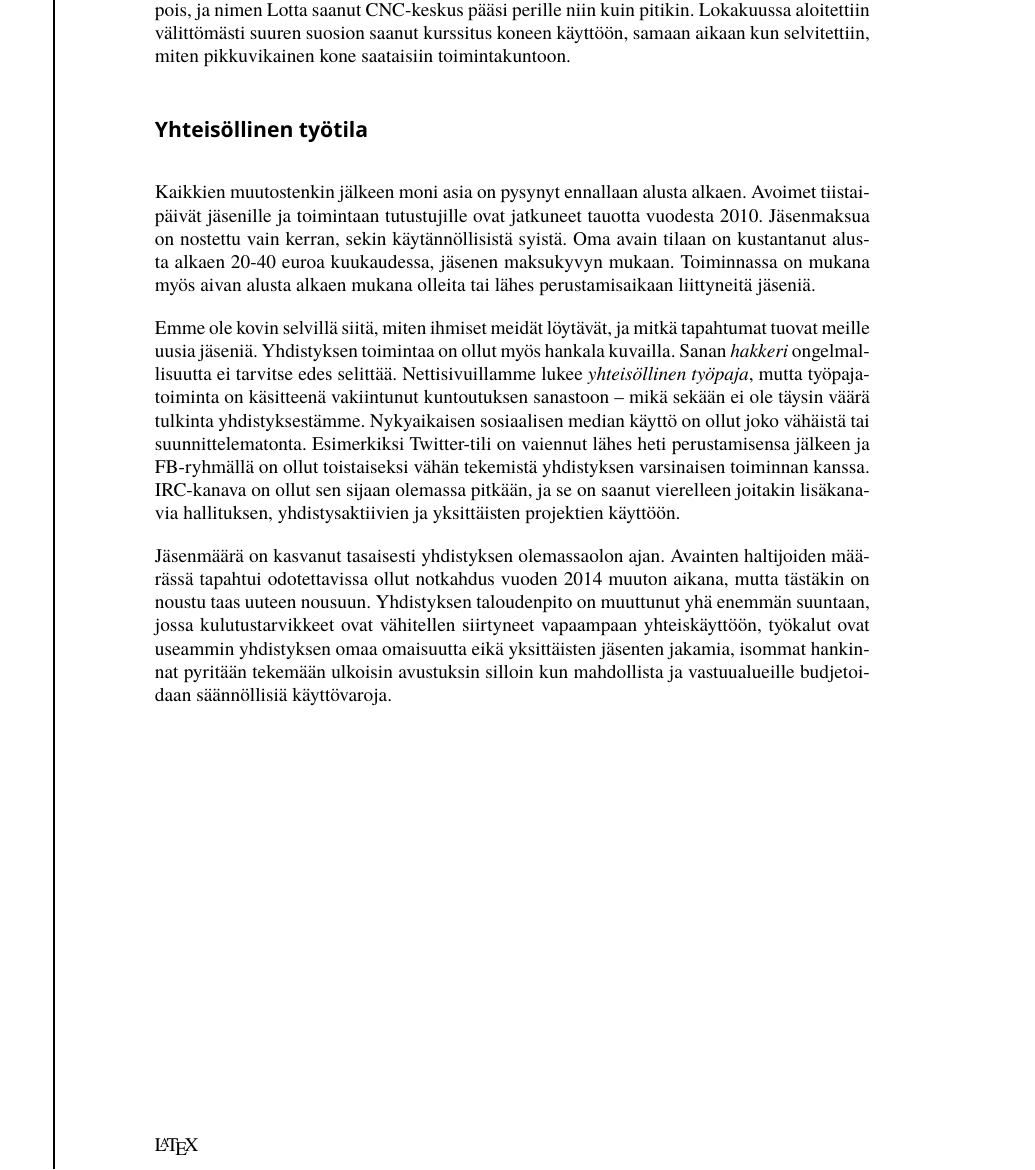
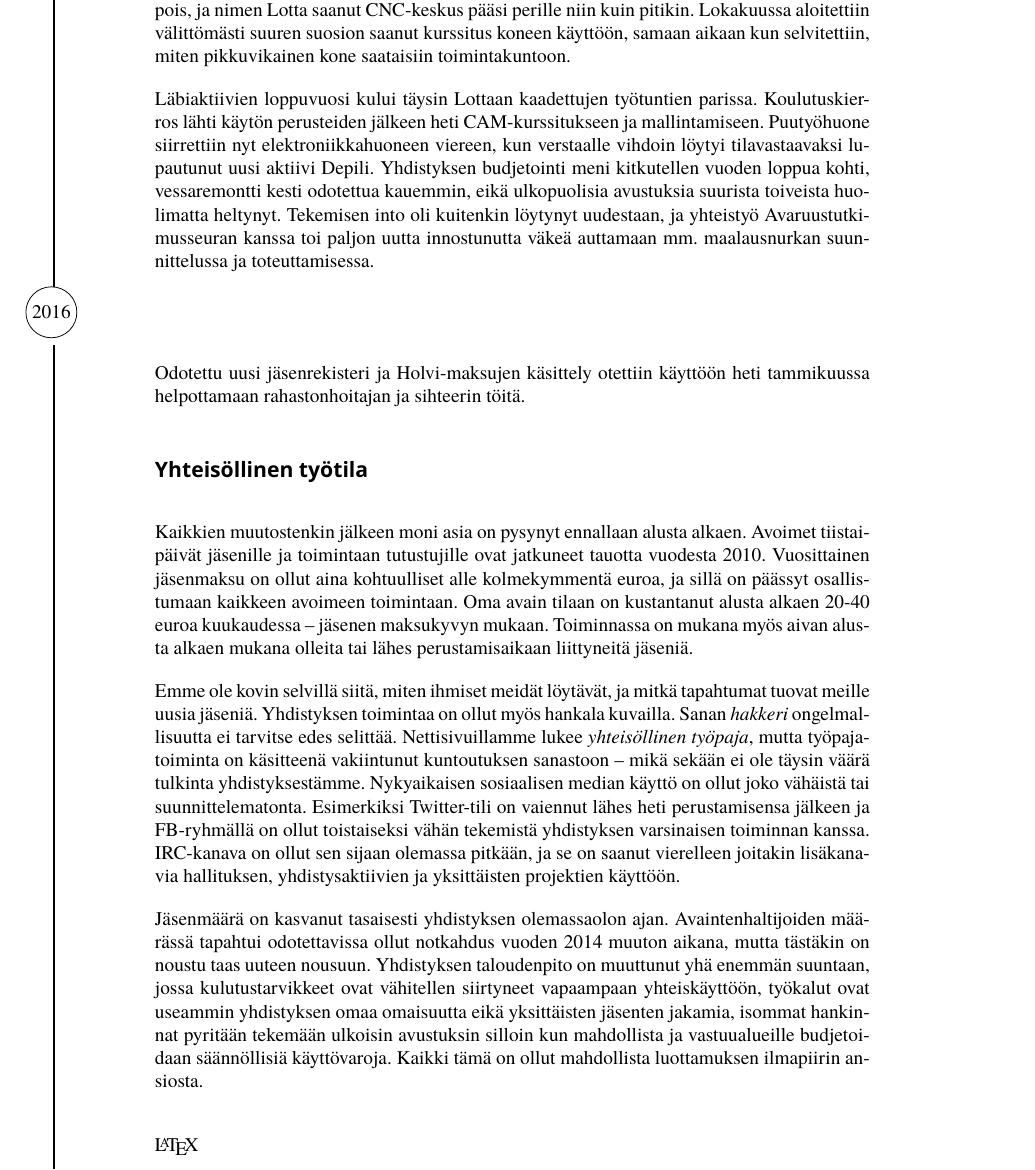
Before and after one commit to HelsinkiHacklab/Historiikki, a LaTeX book (historiikki.tex): part of page 8 of 8, cut so that both start at the same text. Compiled offline with XeLaTeX; a missing font is replaced by an installed copy or a similar font.

Commit message:
Vuoden 2015 lopun tapahtumat mukaan

```diff
--- a/historiikki.tex
+++ b/historiikki.tex
@@ -349,14 +349,20 @@ Kesällä ja sitä ennenkin oirehtinut viemäriputki hajosi lopullisesti elokuus
 
 Yhdistyksen aktiivit olivat jo pidemmän aikaa selailleet sivusilmällä sopivia uusia työstökoneita metallipuolen työtilaan. Loppusyksystä Kremmen bongasi vihdoin meille soveliaan ja sopivan kokoisen, kolme tonnia painavan, 3+1-akselisen, Iisalmessa sijaitsevan CNC-työstökeskuksen. Vaikka se veikin yhden pienen huoneen verran tilaa, niin pakkohan se oli saada. Onnistuneen huutokaupan, Helsinkiin rahtaamisen ja budjetoinnin jälkeen selvitettäväksi jäi enää, mahtuuko kone ovesta sisään. Naapurimme Siriuksen varastotilasta purettiin luvan kanssa seinää pois, ja nimen Lotta saanut CNC-keskus pääsi perille niin kuin pitikin. Lokakuussa aloitettiin välittömästi suuren suosion saanut kurssitus koneen käyttöön, samaan aikaan kun selvitettiin, miten pikkuvikainen kone saataisiin toimintakuntoon.
 
+Läbiaktiivien loppuvuosi kului täysin Lottaan kaadettujen työtuntien parissa. Koulutuskierros lähti käytön perusteiden jälkeen heti CAM-kurssitukseen ja mallintamiseen. Puutyöhuone siirrettiin nyt elektroniikkahuoneen viereen, kun verstaalle vihdoin löytyi tilavastaavaksi lupautunut uusi aktiivi Depili. Yhdistyksen budjetointi meni kitkutellen vuoden loppua kohti, vessaremontti kesti odotettua kauemmin, eikä ulkopuolisia avustuksia suurista toiveista huolimatta heltynyt. Tekemisen into oli kuitenkin löytynyt uudestaan, ja yhteistyö Avaruustutkimusseuran kanssa toi paljon uutta innostunutta väkeä auttamaan mm. maalausnurkan suunnittelussa ja toteuttamisessa.
+
+\uusivuosi{2016} %%%%%%%%%%%%  2016 %%%%%%%%%%%%%%%
+
+Odotettu uusi jäsenrekisteri ja Holvi-maksujen käsittely otettiin käyttöön heti tammikuussa helpottamaan rahastonhoitajan ja sihteerin töitä.
+
 \section*{Yhteisöllinen työtila}
 
 %%%%%% yleisemmin tästä eteenpäin, ei tiettyyn ajankohtaan sidottua tekstiä %%%%%%%%%
-Kaikkien muutostenkin jälkeen moni asia on pysynyt ennallaan alusta alkaen. Avoimet tiistaipäivät jäsenille ja toimintaan tutustujille ovat jatkuneet tauotta vuodesta 2010. Jäsenmaksua on nostettu vain kerran, sekin käytännöllisistä syistä. Oma avain tilaan on kustantanut alusta alkaen 20-40 euroa kuukaudessa, jäsenen maksukyvyn mukaan. Toiminnassa on mukana myös aivan alusta alkaen mukana olleita tai lähes perustamisaikaan liittyneitä jäseniä.
+Kaikkien muutostenkin jälkeen moni asia on pysynyt ennallaan alusta alkaen. Avoimet tiistaipäivät jäsenille ja toimintaan tutustujille ovat jatkuneet tauotta vuodesta 2010. Vuosittainen jäsenmaksu on ollut aina kohtuulliset alle kolmekymmentä euroa, ja sillä on päässyt osallistumaan kaikkeen avoimeen toimintaan. Oma avain tilaan on kustantanut alusta alkaen 20-40 euroa kuukaudessa -- jäsenen maksukyvyn mukaan. Toiminnassa on mukana myös aivan alusta alkaen mukana olleita tai lähes perustamisaikaan liittyneitä jäseniä.
 
 Emme ole kovin selvillä siitä, miten ihmiset meidät löytävät, ja mitkä tapahtumat tuovat meille uusia jäseniä. Yhdistyksen toimintaa on ollut myös hankala kuvailla. Sanan \textit{hakkeri} ongelmallisuutta ei tarvitse edes selittää. Nettisivuillamme lukee \textit{yhteisöllinen työpaja}, mutta työpajatoiminta on käsitteenä vakiintunut kuntoutuksen sanastoon -- mikä sekään ei ole täysin väärä tulkinta yhdistyksestämme. Nykyaikaisen sosiaalisen median käyttö on ollut joko vähäistä tai suunnittelematonta. Esimerkiksi Twitter-tili on vaiennut lähes heti perustamisensa jälkeen ja FB-ryhmällä on ollut toistaiseksi vähän tekemistä yhdistyksen varsinaisen toiminnan kanssa. IRC-kanava on ollut sen sijaan olemassa pitkään, ja se on saanut vierelleen joitakin lisäkanavia hallituksen, yhdistysaktiivien ja yksittäisten projektien käyttöön.
 
-Jäsenmäärä on kasvanut tasaisesti yhdistyksen olemassaolon ajan. Avainten haltijoiden määrässä tapahtui odotettavissa ollut notkahdus vuoden 2014 muuton aikana, mutta tästäkin on noustu taas uuteen nousuun. Yhdistyksen taloudenpito on muuttunut yhä enemmän suuntaan, jossa kulutustarvikkeet ovat vähitellen siirtyneet vapaampaan yhteiskäyttöön, työkalut ovat useammin yhdistyksen omaa omaisuutta eikä yksittäisten jäsenten jakamia, isommat hankinnat pyritään tekemään ulkoisin avustuksin silloin kun mahdollista ja vastuualueille budjetoidaan säännöllisiä käyttövaroja.
+Jäsenmäärä on kasvanut tasaisesti yhdistyksen olemassaolon ajan. Avaintenhaltijoiden määrässä tapahtui odotettavissa ollut notkahdus vuoden 2014 muuton aikana, mutta tästäkin on noustu taas uuteen nousuun. Yhdistyksen taloudenpito on muuttunut yhä enemmän suuntaan, jossa kulutustarvikkeet ovat vähitellen siirtyneet vapaampaan yhteiskäyttöön, työkalut ovat useammin yhdistyksen omaa omaisuutta eikä yksittäisten jäsenten jakamia, isommat hankinnat pyritään tekemään ulkoisin avustuksin silloin kun mahdollista ja vastuualueille budjetoidaan säännöllisiä käyttövaroja. Kaikki tämä on ollut mahdollista luottamuksen ilmapiirin ansiosta.
 
 \vfill
 
```
